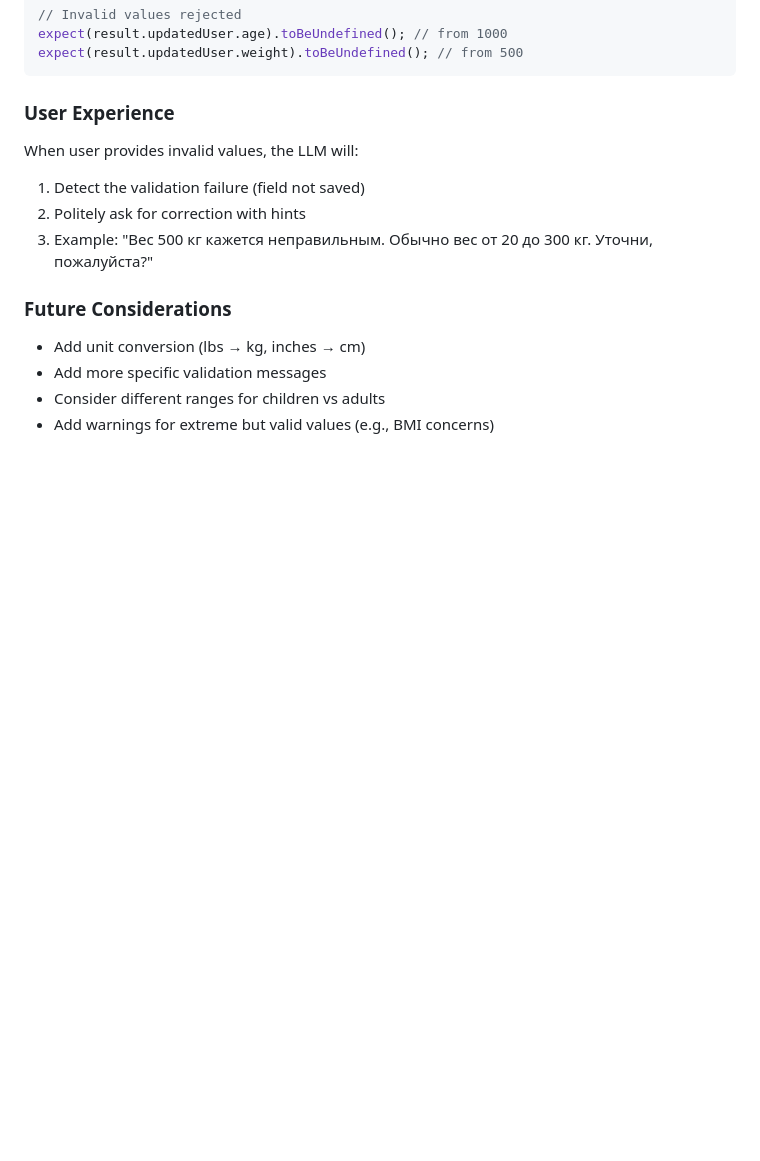
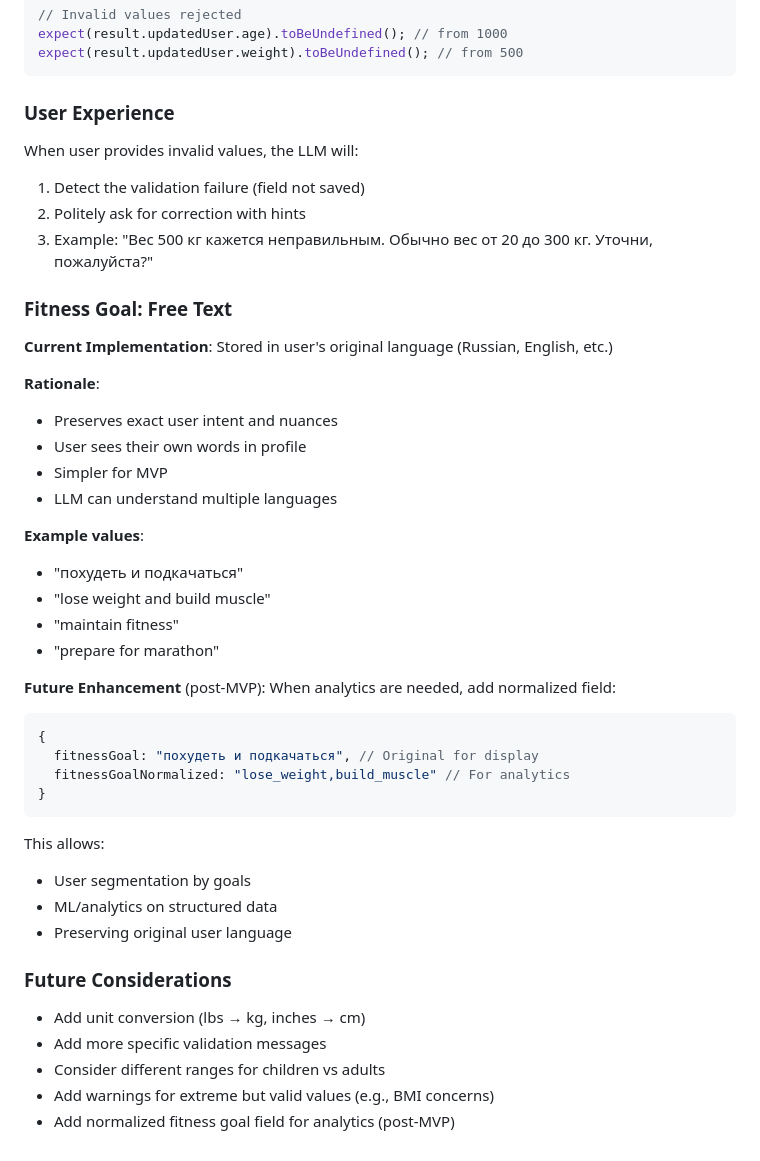
Before and after one commit to s-filko/fit-coach, a Markdown page: docs/VALIDATION_RULES.md, the part around the change. GitHub-like rendering; blank space fills up the shorter version.

Commit message:
docs: clarify fitness goal storage decision (original language for MVP)

````diff
--- a/docs/VALIDATION_RULES.md
+++ b/docs/VALIDATION_RULES.md
@@ -164,9 +164,40 @@ When user provides invalid values, the LLM will:
 2. Politely ask for correction with hints
 3. Example: "Вес 500 кг кажется неправильным. Обычно вес от 20 до 300 кг. Уточни, пожалуйста?"
 
+### Fitness Goal: Free Text
+
+**Current Implementation**: Stored in user's original language (Russian, English, etc.)
+
+**Rationale**:
+- Preserves exact user intent and nuances
+- User sees their own words in profile
+- Simpler for MVP
+- LLM can understand multiple languages
+
+**Example values**:
+- "похудеть и подкачаться"
+- "lose weight and build muscle"
+- "maintain fitness"
+- "prepare for marathon"
+
+**Future Enhancement** (post-MVP):
+When analytics are needed, add normalized field:
+```typescript
+{
+  fitnessGoal: "похудеть и подкачаться", // Original for display
+  fitnessGoalNormalized: "lose_weight,build_muscle" // For analytics
+}
+```
+
+This allows:
+- User segmentation by goals
+- ML/analytics on structured data
+- Preserving original user language
+
 ### Future Considerations
 
 - Add unit conversion (lbs → kg, inches → cm)
 - Add more specific validation messages
 - Consider different ranges for children vs adults
 - Add warnings for extreme but valid values (e.g., BMI concerns)
+- Add normalized fitness goal field for analytics (post-MVP)
````
